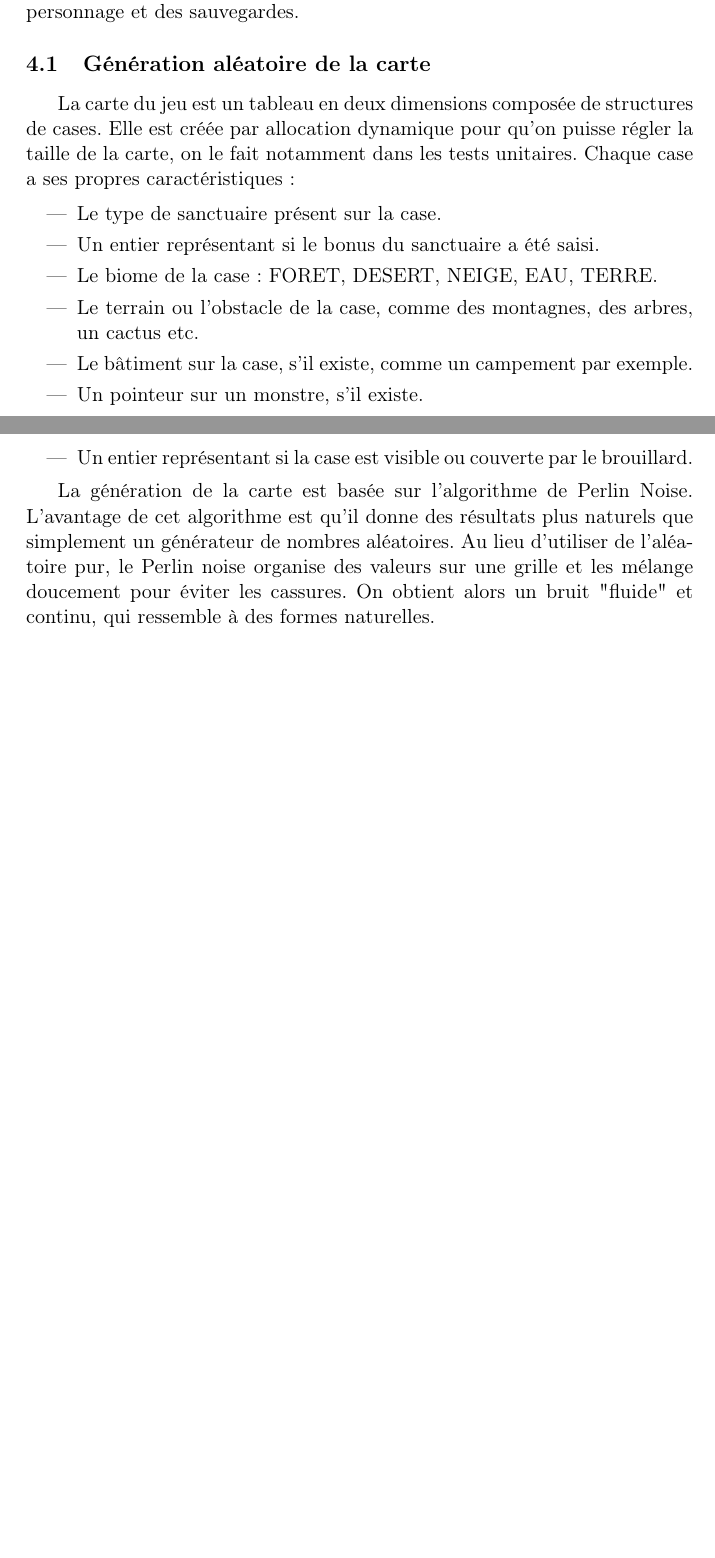
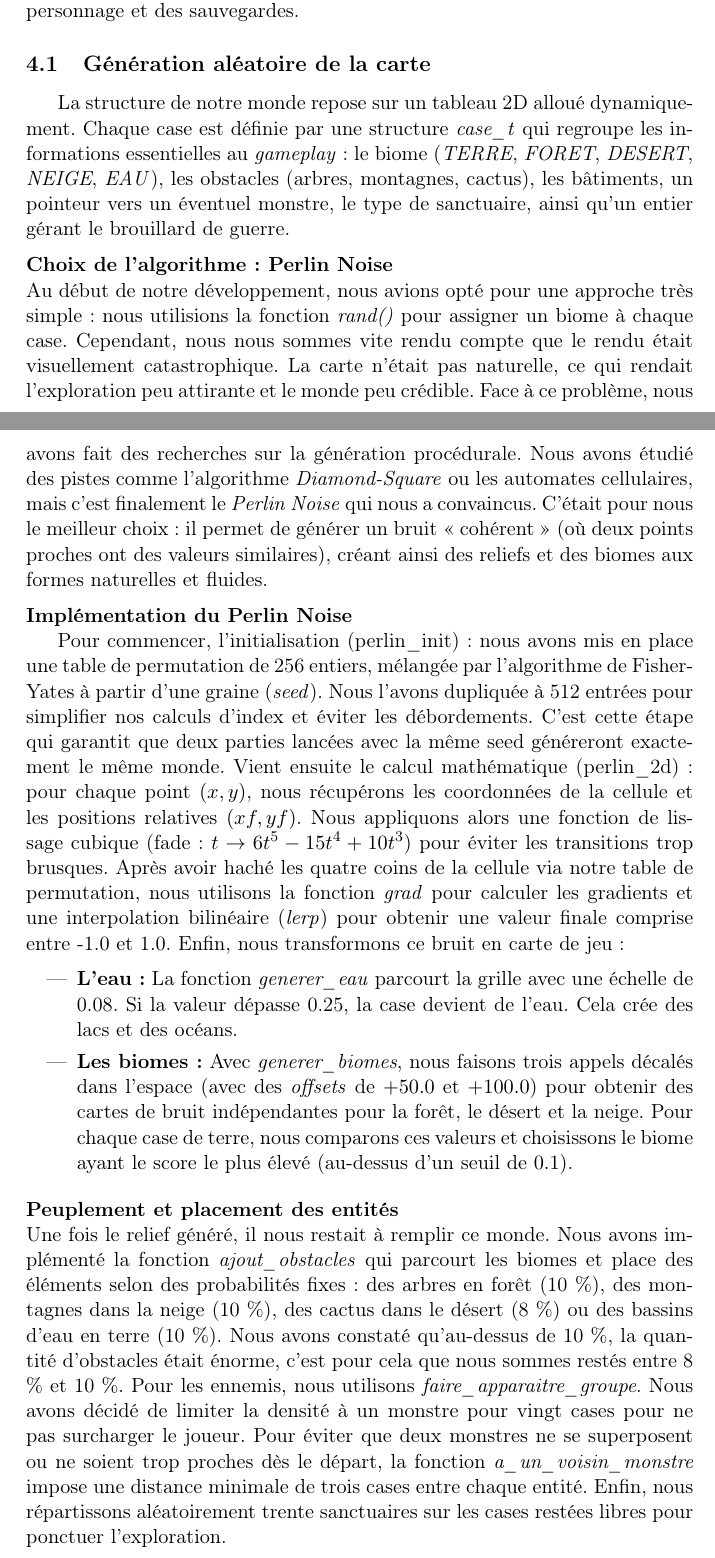
Before and after one commit to leodurandetu/ForTheKing, a LaTeX document (doc/Rapport_For_The_King.tex): two parts of pages 8 and 9 of 20 before the commit and two parts of pages 8 and 9 of 21 after it, joined at a grey line, cut so that both start at the same text, the shorter picture padded with empty space. Compiled offline with pdfLaTeX.

Commit message:
Enhance map generation section with Perlin Noise details
Updated the section on map generation to include details about the Perlin Noise algorithm and its implementation. Added references to sources used in the document.

```diff
--- a/doc/Rapport_For_The_King.tex
+++ b/doc/Rapport_For_The_King.tex
@@ -243,24 +243,33 @@ Nous présentons les principaux systèmes du jeu ainsi que leur implémentation
 
 \subsection{Génération aléatoire de la carte}
 
-La carte du jeu est un tableau en deux dimensions composée de structures de cases.
-Elle est créée par allocation dynamique pour qu'on puisse régler la taille de la carte, on le fait notamment dans les tests unitaires.
-Chaque case a ses propres caractéristiques:
+La structure de notre monde repose sur un tableau 2D alloué dynamiquement. Chaque case est définie par une structure \emph{case\_t} qui regroupe les informations essentielles au \emph{gameplay} : le biome (\emph{TERRE}, \emph{FORET}, \emph{DESERT}, \emph{NEIGE}, \emph{EAU}), les obstacles (arbres, montagnes, cactus), les bâtiments, un pointeur vers un éventuel monstre, le type de sanctuaire, ainsi qu’un entier gérant le brouillard de guerre.
+
+\medskip
+
+\noindent\textbf{Choix de l'algorithme : Perlin Noise}
+
+\noindent Au début de notre développement, nous avions opté pour une approche très simple : nous utilisions la fonction \emph{rand()} pour assigner un biome à chaque case. Cependant, nous nous sommes vite rendu compte que le rendu était visuellement catastrophique. La carte n'était pas naturelle, ce qui rendait l'exploration peu attirante et le monde peu crédible.
+Face à ce problème, nous avons fait des recherches sur la génération procédurale. Nous avons étudié des pistes comme l'algorithme \emph{Diamond-Square} ou les automates cellulaires, mais c'est finalement le \emph{Perlin Noise} qui nous a convaincus. C'était pour nous le meilleur choix : il permet de générer un bruit « cohérent » (où deux points proches ont des valeurs similaires), créant ainsi des reliefs et des biomes aux formes naturelles et fluides.
+
+\medskip
+
+\noindent\textbf{Implémentation du Perlin Noise}
+
+Pour commencer, l'initialisation (perlin\_init) : nous avons mis en place une table de permutation de 256 entiers, mélangée par l'algorithme de Fisher-Yates à partir d'une graine (\emph{seed}). Nous l'avons dupliquée à 512 entrées pour simplifier nos calculs d'index et éviter les débordements. C'est cette étape qui garantit que deux parties lancées avec la même seed généreront exactement le même monde.
+Vient ensuite le calcul mathématique (perlin\_2d) : pour chaque point $(x, y)$, nous récupérons les coordonnées de la cellule et les positions relatives $(xf, yf)$. Nous appliquons alors une fonction de lissage cubique (fade : $t \rightarrow 6t^5 - 15t^4 + 10t^3$) pour éviter les transitions trop brusques. Après avoir haché les quatre coins de la cellule via notre table de permutation, nous utilisons la fonction \emph{grad} pour calculer les gradients et une interpolation bilinéaire (\emph{lerp}) pour obtenir une valeur finale comprise entre -1.0 et 1.0.
+Enfin, nous transformons ce bruit en carte de jeu :
 
 \begin{itemize}
-\item Le type de sanctuaire présent sur la case.
-\item Un entier représentant si le bonus du sanctuaire a été saisi.
-\item Le biome de la case: FORET, DESERT, NEIGE, EAU, TERRE.
-\item Le terrain ou l'obstacle de la case, comme des montagnes, des arbres, un cactus etc.
-\item Le bâtiment sur la case, s'il existe, comme un campement par exemple.
-\item Un pointeur sur un monstre, s'il existe.
-\item Un entier représentant si la case est visible ou couverte par le brouillard.
+    \item \textbf{L'eau :} La fonction \emph{generer\_eau} parcourt la grille avec une échelle de 0.08. Si la valeur dépasse 0.25, la case devient de l'eau. Cela crée des lacs et des océans.
+    \item \textbf{Les biomes :} Avec \emph{generer\_biomes}, nous faisons trois appels décalés dans l'espace (avec des \emph{offsets} de $+50.0$ et $+100.0$) pour obtenir des cartes de bruit indépendantes pour la forêt, le désert et la neige. Pour chaque case de terre, nous comparons ces valeurs et choisissons le biome ayant le score le plus élevé (au-dessus d'un seuil de $0.1$).
 \end{itemize}
 
-La génération de la carte est basée sur l'algorithme de Perlin Noise.
-L'avantage de cet algorithme est qu'il donne des résultats plus naturels que simplement un générateur de nombres aléatoires.
-Au lieu d'utiliser de l'aléatoire pur, le Perlin noise organise des valeurs sur une grille et les mélange doucement pour éviter les cassures.
-On obtient alors un bruit "fluide" et continu, qui ressemble à des formes naturelles.
+\medskip
+\noindent\textbf{Peuplement et placement des entités}
+
+\noindent Une fois le relief généré, il nous restait à remplir ce monde. Nous avons implémenté la fonction \emph{ajout\_obstacles} qui parcourt les biomes et place des éléments selon des probabilités fixes : des arbres en forêt (10 \%), des montagnes dans la neige (10 \%), des cactus dans le désert (8 \%) ou des bassins d'eau en terre (10 \%). Nous avons constaté qu'au-dessus de 10 \%, la quantité d'obstacles était énorme, c'est pour cela que nous sommes restés entre 8 \% et 10 \%.
+Pour les ennemis, nous utilisons \emph{faire\_apparaitre\_groupe}. Nous avons décidé de limiter la densité à un monstre pour vingt cases pour ne pas surcharger le joueur. Pour éviter que deux monstres ne se superposent ou ne soient trop proches dès le départ, la fonction \emph{a\_un\_voisin\_monstre} impose une distance minimale de trois cases entre chaque entité. Enfin, nous répartissons aléatoirement trente sanctuaires sur les cases restées libres pour ponctuer l'exploration.
 
 \subsection{Affichage du jeu}
 
```
Also changed, not shown: doc/Rapport_For_The_King.tex (17 more changed lines).
